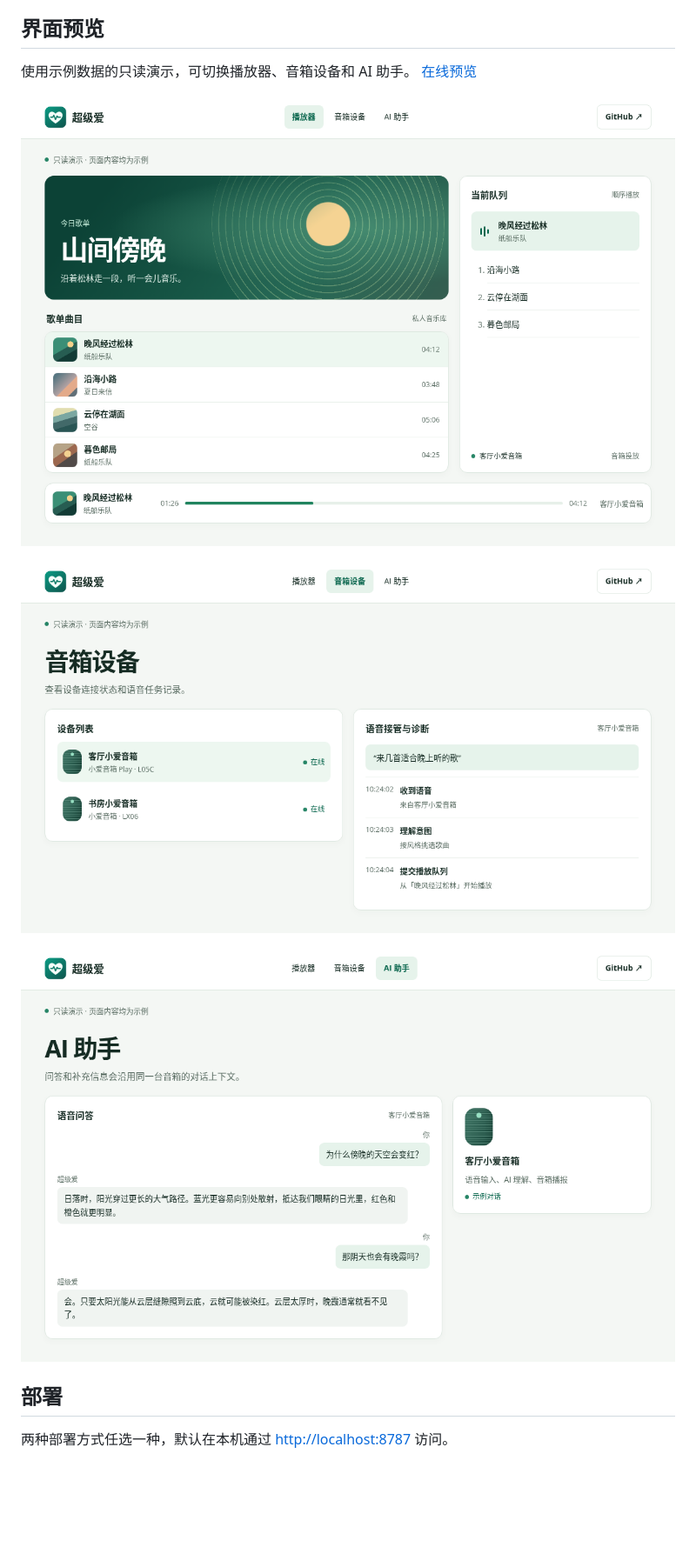
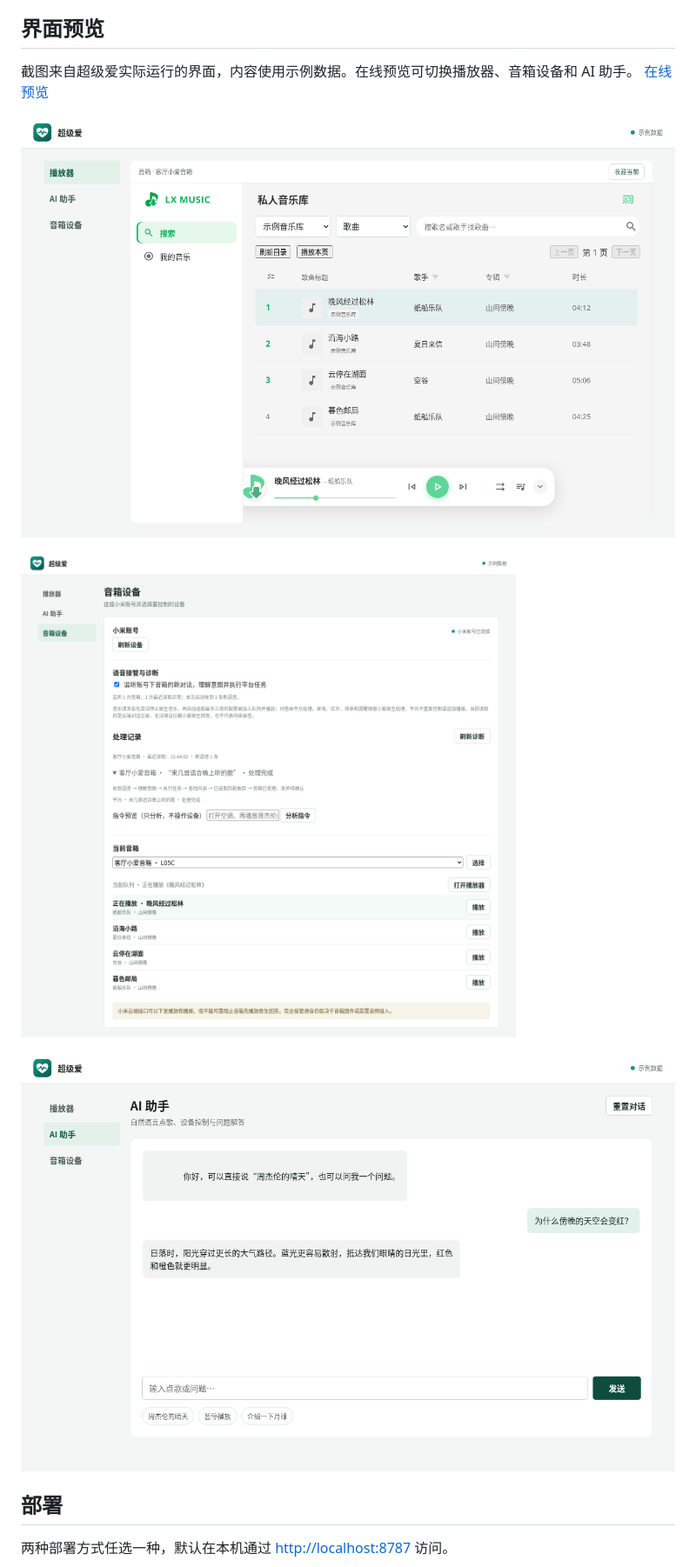
Before and after one commit to TaoKe-One/superai, a Markdown page: README.md, the part around the change. Shown at 87% size. Drawn GitHub-style; pictures changed too: docs/previews/assistant.png, docs/previews/devices.png, docs/previews/player.png; blank space fills up the shorter version.

```diff
--- a/README.md
+++ b/README.md
@@ -13,7 +13,7 @@
 
 ## 界面预览
 
-使用示例数据的只读演示，可切换播放器、音箱设备和 AI 助手。 [在线预览](https://taoke-one.github.io/superai/)
+截图来自超级爱实际运行的界面，内容使用示例数据。在线预览可切换播放器、音箱设备和 AI 助手。 [在线预览](https://taoke-one.github.io/superai/)
 
 [![播放器与当前队列](docs/previews/player.png)](https://taoke-one.github.io/superai/#player)
 
```
Also changed, not shown: README.en.md (+1 -1 lines), docs/previews/assistant-mobile.png (added), docs/previews/devices-mobile.png (added), docs/previews/player-mobile.png (added), 3 other files.
